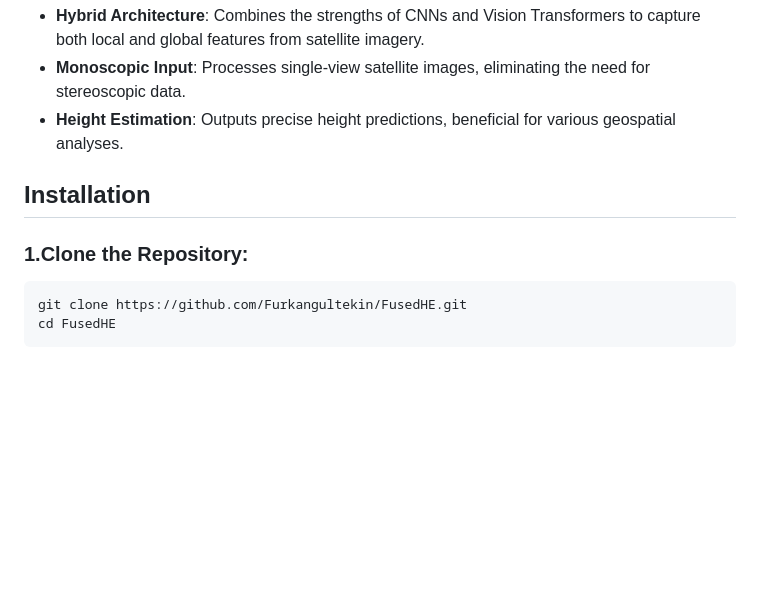
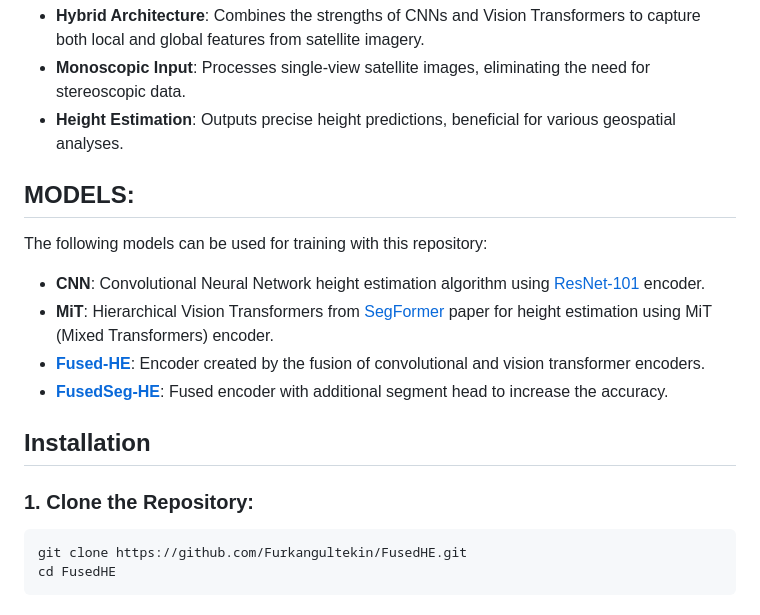
Before and after one commit to Furkangultekin/FusedHE, a Markdown page: README.md, the part around the change printed below. GitHub-like rendering; blank space fills up the shorter version.

````diff
--- a/README.md
+++ b/README.md
@@ -12,9 +15,16 @@ FusedHE is a deep learning model designed to estimate height information from si
 - **Monoscopic Input**: Processes single-view satellite images, eliminating the need for stereoscopic data.
 - **Height Estimation**: Outputs precise height predictions, beneficial for various geospatial analyses.
 
+## MODELS:
+  The following models can be used for training with this repository:
+  - **CNN**: Convolutional Neural Network height estimation algorithm using [ResNet-101](https://arxiv.org/abs/1512.03385) encoder.
+  - **MiT**: Hierarchical Vision Transformers from [SegFormer](https://arxiv.org/abs/2105.15203) paper for height estimation using MiT (Mixed Transformers) encoder.
+  - **[Fused-HE](https://open.metu.edu.tr/handle/11511/108758)**: Encoder created by the fusion of convolutional and vision transformer encoders.
+  - **[FusedSeg-HE](https://open.metu.edu.tr/handle/11511/108758)**: Fused encoder with additional segment head to increase the accuracy.
+
 ## Installation
 
-### 1.Clone the Repository:
+### 1. Clone the Repository:
   ```bash
   git clone https://github.com/Furkangultekin/FusedHE.git
   cd FusedHE
````
Also changed, not shown: other parts of README.md (+3 -0 lines).
